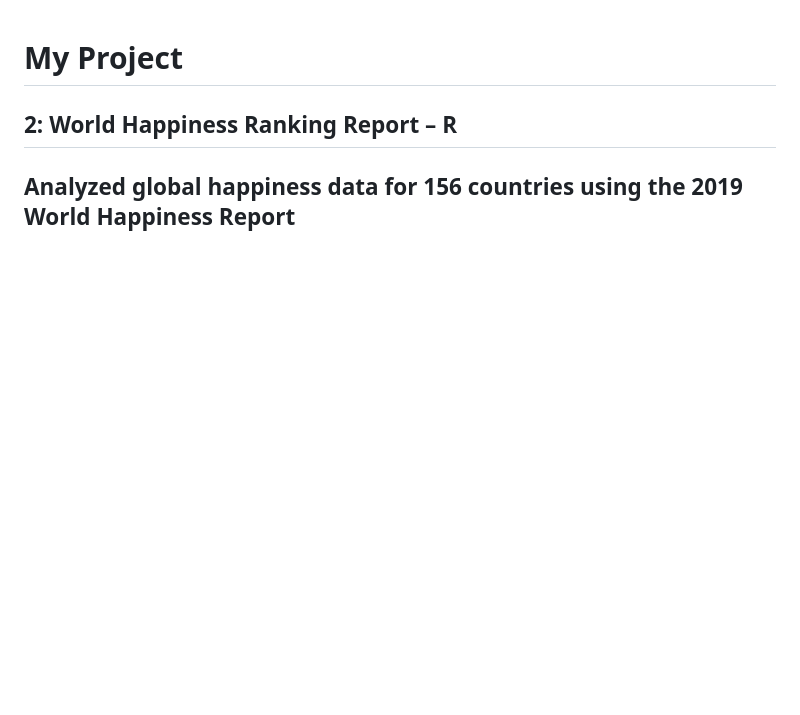
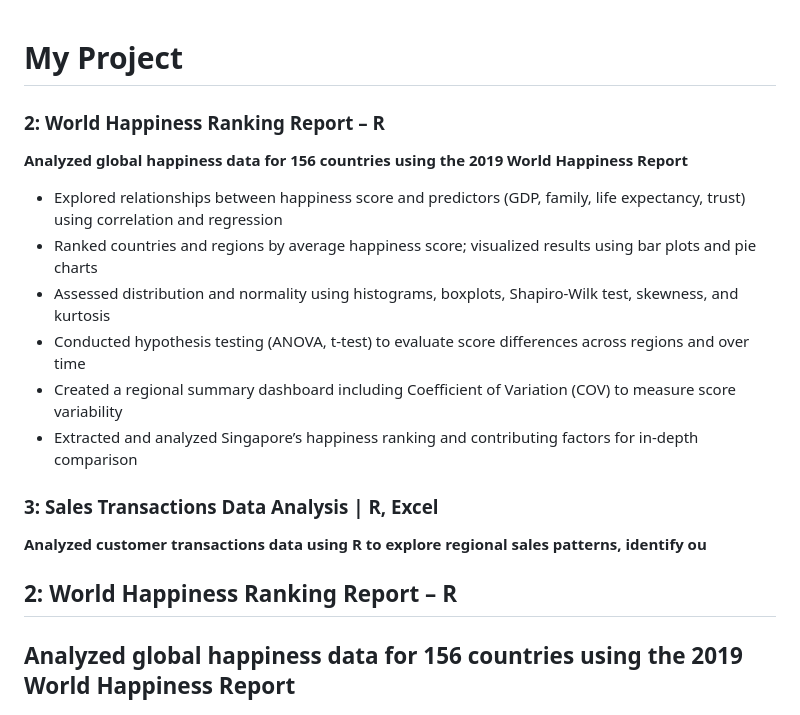
Before and after one commit to joethechau/dashboard_datavisualization, a Markdown page: README.md, the part around the change. Drawn GitHub-style; blank space fills up the shorter version.

```diff
--- a/README.md
+++ b/README.md
@@ -1,4 +1,24 @@
 <h1> My Project </h1>
+
+
+<h3>2: World Happiness Ranking Report – R</h3>
+
+<p><strong>Analyzed global happiness data for 156 countries using the 2019 World Happiness Report</strong></p>
+
+<ul>
+  <li>Explored relationships between happiness score and predictors (GDP, family, life expectancy, trust) using correlation and regression</li>
+  <li>Ranked countries and regions by average happiness score; visualized results using bar plots and pie charts</li>
+  <li>Assessed distribution and normality using histograms, boxplots, Shapiro-Wilk test, skewness, and kurtosis</li>
+  <li>Conducted hypothesis testing (ANOVA, t-test) to evaluate score differences across regions and over time</li>
+  <li>Created a regional summary dashboard including Coefficient of Variation (COV) to measure score variability</li>
+  <li>Extracted and analyzed Singapore’s happiness ranking and contributing factors for in-depth comparison</li>
+</ul>
+
+<h3>3: Sales Transactions Data Analysis | R, Excel</h3>
+
+<p><strong>Analyzed customer transactions data using R to explore regional sales patterns, identify ou</strong></p>
+
+
 
 <h2>2: World Happiness Ranking Report – R<h2>
 
```
